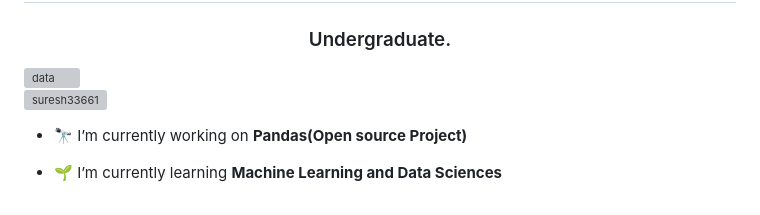
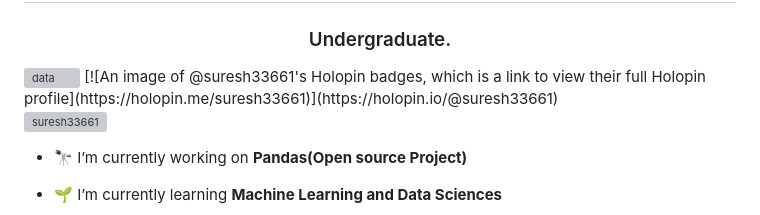
Before and after one commit to suresh33661/suresh33661, a Markdown page: README.md, the part around the change. Drawn GitHub-style; grey boxes are pictures that could not be loaded.

```diff
--- a/README.md
+++ b/README.md
@@ -3,7 +3,7 @@
 <h1 align="center">Hi 👋, I'm SURESH</h1>
 <h3 align="center">Undergraduate.</h3>
 <img align="right" alt="data" src="https://media.giphy.com/media/3o7Zen3RCzrnhHnSkU/giphy.gif">
-
+[![An image of @suresh33661's Holopin badges, which is a link to view their full Holopin profile](https://holopin.me/suresh33661)](https://holopin.io/@suresh33661)
 
 <p align="left"> <img src="https://komarev.com/ghpvc/?username=suresh33661&label=Profile%20views&color=0e75b6&style=flat" alt="suresh33661" /> </p>
 
```
